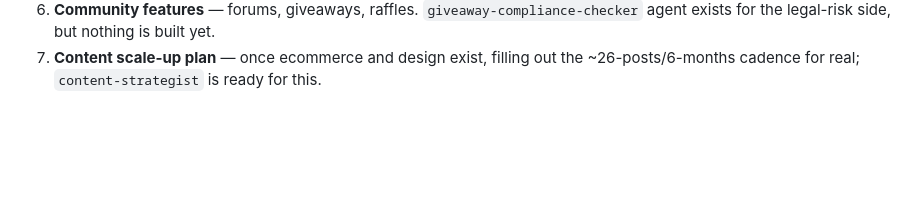
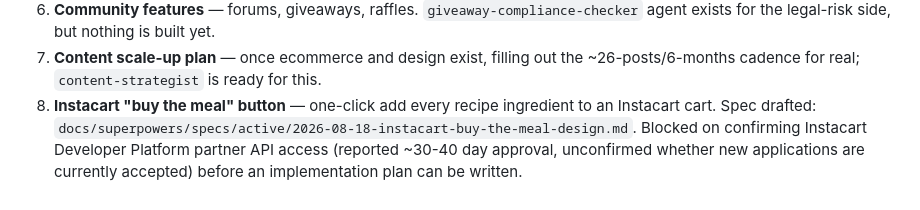
Before and after one commit to weyenk/lhr, a Markdown page: docs/BACKLOG.md, the part around the change. Drawn GitHub-style; blank space fills up the shorter version.

Commit message:
Add Instacart "buy the meal" button design spec
Recipes currently link out to affiliate products one at a time; this
spec proposes a one-click "buy the meal" button using Instacart's
Developer Platform recipe-to-cart API, with the integration living in
mcp-server (server-to-server call, secret key never reaches the
browser) rather than requiring the public site to go SSR.

```diff
--- a/docs/BACKLOG.md
+++ b/docs/BACKLOG.md
@@ -62,3 +62,9 @@ status; the rest are polish or growth.
    agent exists for the legal-risk side, but nothing is built yet.
 7. **Content scale-up plan** — once ecommerce and design exist, filling out the
    ~26-posts/6-months cadence for real; `content-strategist` is ready for this.
+8. **Instacart "buy the meal" button** — one-click add every recipe ingredient to an
+   Instacart cart. Spec drafted:
+   `docs/superpowers/specs/active/2026-08-18-instacart-buy-the-meal-design.md`. Blocked
+   on confirming Instacart Developer Platform partner API access (reported ~30-40 day
+   approval, unconfirmed whether new applications are currently accepted) before an
+   implementation plan can be written.
```
Also changed, not shown: 1 other file.
